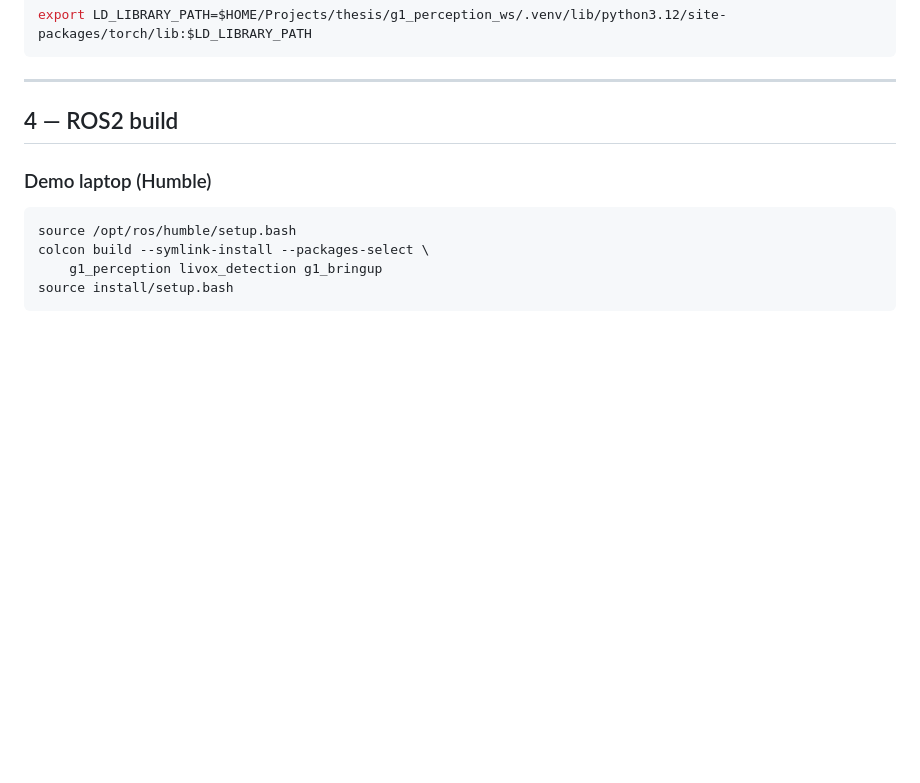
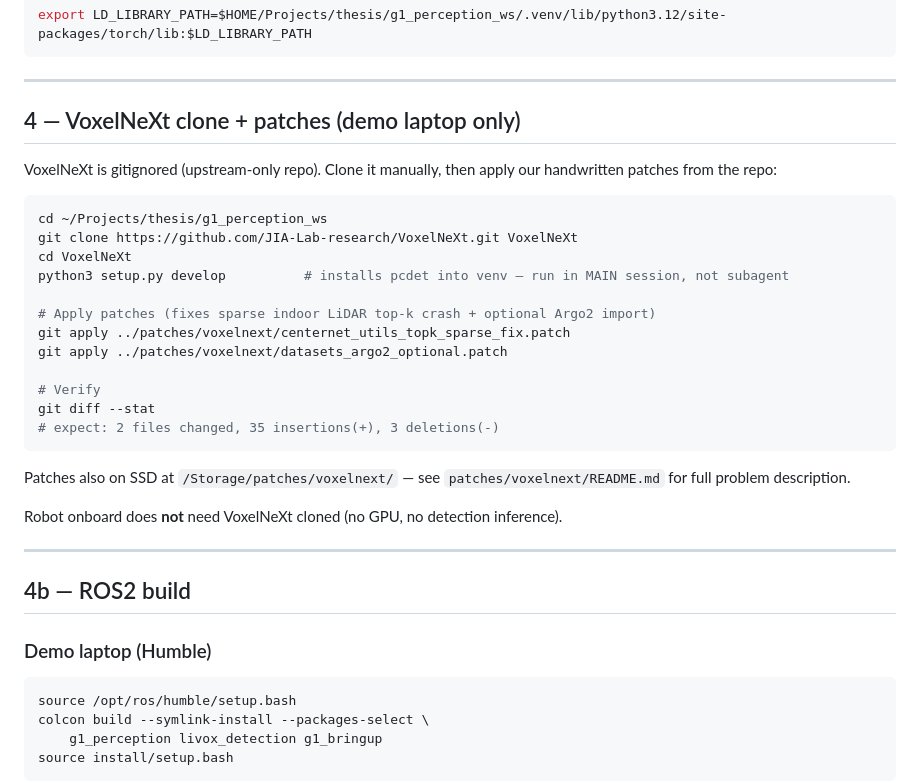
Before and after one commit to thdhyan/g1_perception_ws, a Markdown page: SETUP.md, the part around one of its changes. GitHub-like rendering; blank space fills up the shorter version.

````diff
--- a/SETUP.md
+++ b/SETUP.md
@@ -197,7 +197,34 @@ export LD_LIBRARY_PATH=$HOME/Projects/thesis/g1_perception_ws/.venv/lib/python3.
 
 ---
 
-## 4 — ROS2 build
+## 4 — VoxelNeXt clone + patches (demo laptop only)
+
+VoxelNeXt is gitignored (upstream-only repo). Clone it manually, then apply
+our handwritten patches from the repo:
+
+```bash
+cd ~/Projects/thesis/g1_perception_ws
+git clone https://github.com/JIA-Lab-research/VoxelNeXt.git VoxelNeXt
+cd VoxelNeXt
+python3 setup.py develop          # installs pcdet into venv — run in MAIN session, not subagent
+
+# Apply patches (fixes sparse indoor LiDAR top-k crash + optional Argo2 import)
+git apply ../patches/voxelnext/centernet_utils_topk_sparse_fix.patch
+git apply ../patches/voxelnext/datasets_argo2_optional.patch
+
+# Verify
+git diff --stat
+# expect: 2 files changed, 35 insertions(+), 3 deletions(-)
+```
+
+Patches also on SSD at `/Storage/patches/voxelnext/` — see `patches/voxelnext/README.md`
+for full problem description.
+
+Robot onboard does **not** need VoxelNeXt cloned (no GPU, no detection inference).
+
+---
+
+## 4b — ROS2 build
 
 ### Demo laptop (Humble)
 
````
Also changed, not shown: other parts of SETUP.md (+48 -3 lines).
